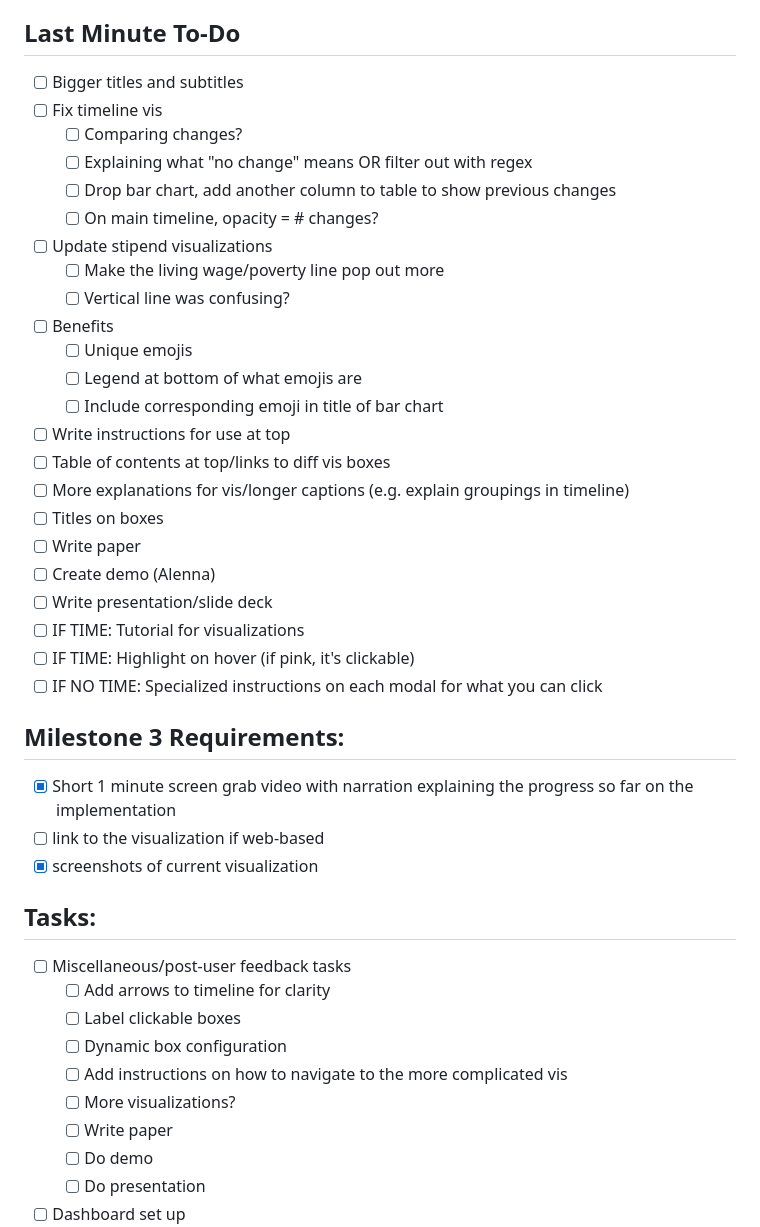
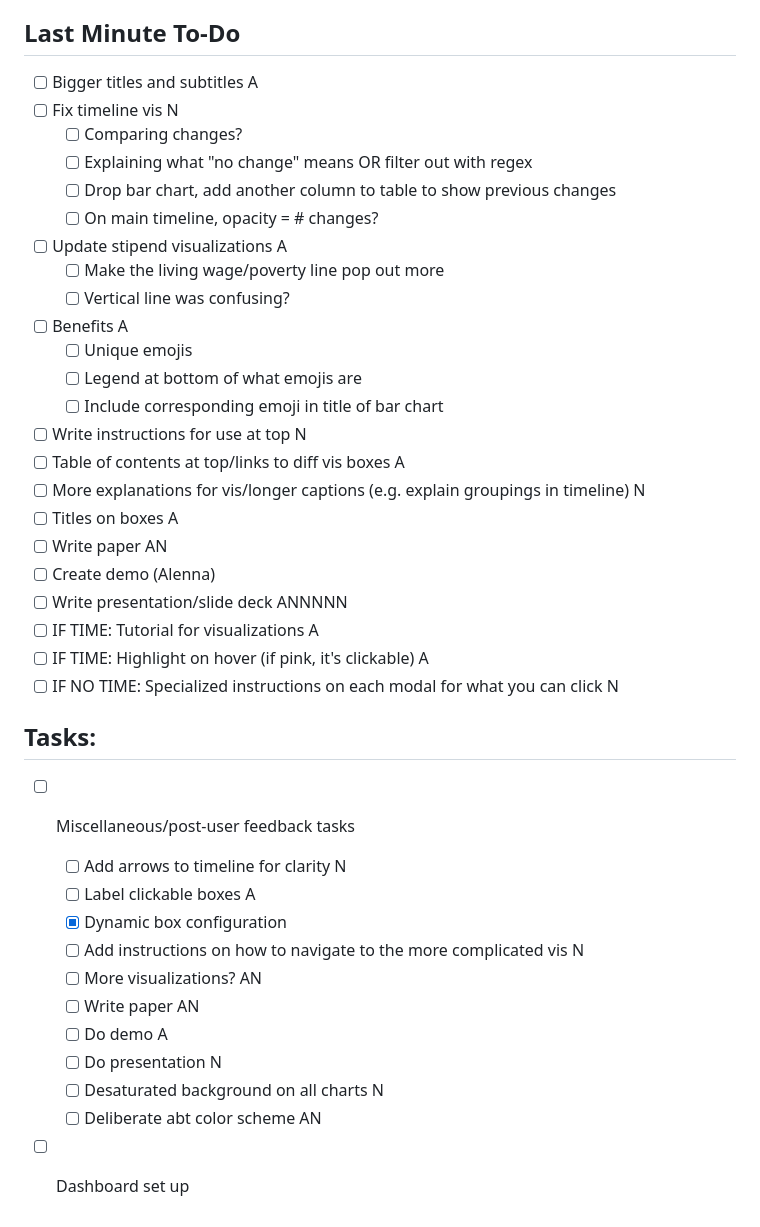
Before and after one commit to SavvySpiro/Union-Info-Vis-Project, a Markdown page: README.md, the part around one of its changes. Drawn GitHub-style.

```diff
--- a/README.md
+++ b/README.md
@@ -23,45 +23,43 @@ See requirements.txt for required libraries that may need to be installed.
 - [ ] 12/10 5:pm paper
 
 ## Last Minute To-Do
-- [ ] Bigger titles and subtitles
-- [ ] Fix timeline vis
+- [ ] Bigger titles and subtitles A
+- [ ] Fix timeline vis N
     - [ ] Comparing changes?
     - [ ] Explaining what "no change" means OR filter out with regex
     - [ ] Drop bar chart, add another column to table to show previous changes
     - [ ] On main timeline, opacity = # changes?
-- [ ] Update stipend visualizations
+- [ ] Update stipend visualizations A
     - [ ] Make the living wage/poverty line pop out more
     - [ ] Vertical line was confusing?
-- [ ] Benefits
+- [ ] Benefits A
     - [ ] Unique emojis
     - [ ] Legend at bottom of what emojis are
     - [ ] Include corresponding emoji in title of bar chart
-- [ ] Write instructions for use at top
-- [ ] Table of contents at top/links to diff vis boxes
-- [ ] More explanations for vis/longer captions (e.g. explain groupings in timeline)
-- [ ] Titles on boxes
-- [ ] Write paper
+- [ ] Write instructions for use at top N
+- [ ] Table of contents at top/links to diff vis boxes A
+- [ ] More explanations for vis/longer captions (e.g. explain groupings in timeline) N
+- [ ] Titles on boxes A
+- [ ] Write paper AN
 - [ ] Create demo (Alenna)
-- [ ] Write presentation/slide deck
-- [ ] IF TIME: Tutorial for visualizations
-- [ ] IF TIME: Highlight on hover (if pink, it's clickable)
-- [ ] IF NO TIME: Specialized instructions on each modal for what you can click
-
-## Milestone 3 Requirements:
-- [x] Short 1 minute screen grab video with narration explaining the progress so far on the implementation
-- [ ] link to the visualization if web-based
-- [x] screenshots of current visualization
+- [ ] Write presentation/slide deck ANNNNN
+- [ ] IF TIME: Tutorial for visualizations A
+- [ ] IF TIME: Highlight on hover (if pink, it's clickable) A
+- [ ] IF NO TIME: Specialized instructions on each modal for what you can click N
 
 ## Tasks:
 - [ ] Miscellaneous/post-user feedback tasks
-    - [ ] Add arrows to timeline for clarity
-    - [ ] Label clickable boxes
-    - [ ] Dynamic box configuration
-    - [ ] Add instructions on how to navigate to the more complicated vis
-    - [ ] More visualizations?
-    - [ ] Write paper
-    - [ ] Do demo
-    - [ ] Do presentation
+    - [ ] Add arrows to timeline for clarity N
+    - [ ] Label clickable boxes A
+    - [x] Dynamic box configuration
+    - [ ] Add instructions on how to navigate to the more complicated vis N
+    - [ ] More visualizations? AN
+    - [ ] Write paper AN
+    - [ ] Do demo A
+    - [ ] Do presentation N
+    - [ ] Desaturated background on all charts N
+    - [ ] Deliberate abt color scheme AN
+
 - [ ] Dashboard set up
     - [x] Contract loaded as background
     - [x] Pop-ups working, showing visualization
```
Also changed, not shown: other parts of README.md (+68 -43 lines).
